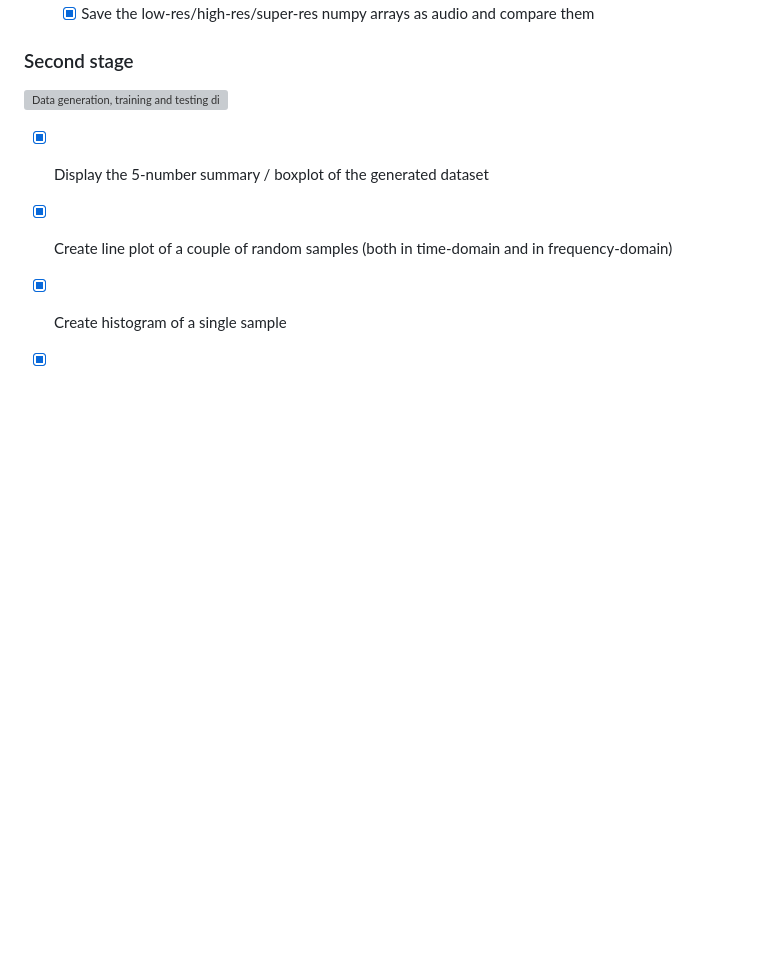
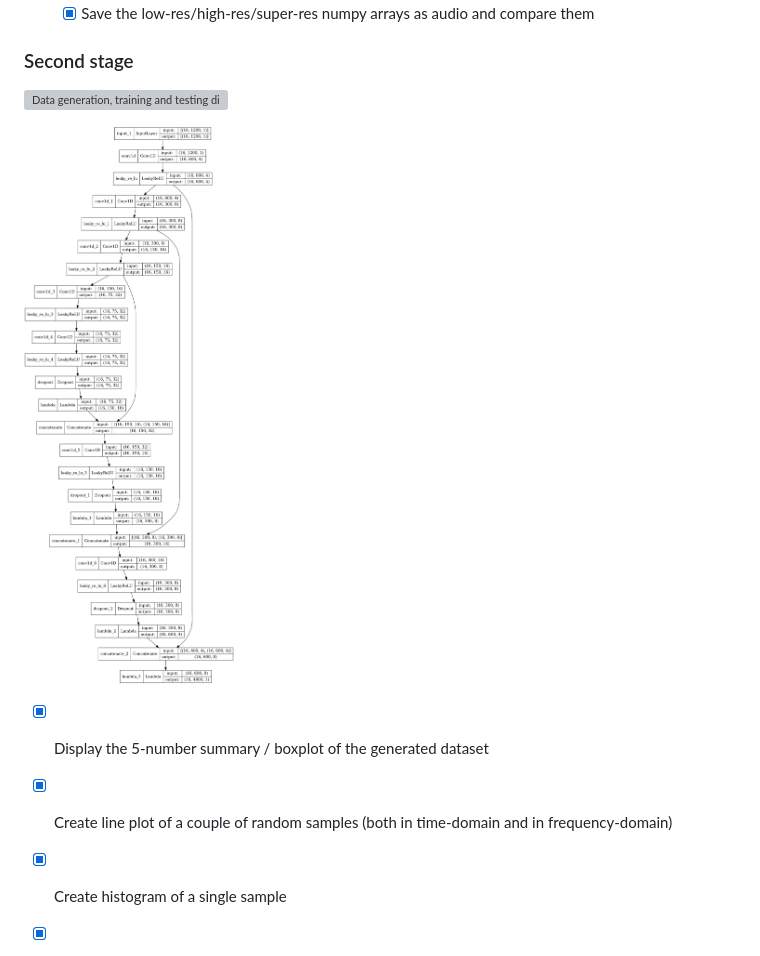
Before and after one commit to sutgeorge/Audio-Super-Resolution, a Markdown page: README.md, the part around the change. Rendered like a GitHub page; pictures changed too: Project/model_stage_2.png (added); blank space fills up the shorter version; grey boxes are pictures that could not be loaded.

```diff
--- a/README.md
+++ b/README.md
@@ -154,6 +154,8 @@ by using the [Griffin-Lim algorithm](https://stackoverflow.com/questions/6113257
 
 ![Data generation, training and testing diagram in stage 2](Paper/AudioSuperResolution/diagram_stage_2.png)
 
+![Stage 2 model diagram](Project/model_stage_2.png)
+
  - [X] Display the 5-number summary / boxplot of the generated dataset
  - [X] Create line plot of a couple of random samples (both in time-domain and in frequency-domain)
  - [X] Create histogram of a single sample
```
Also changed, not shown: 6 other files.
